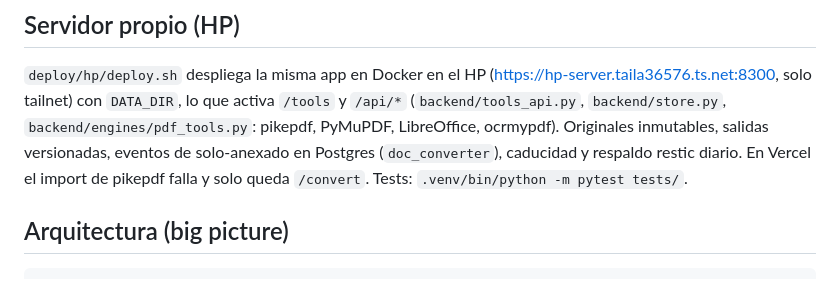
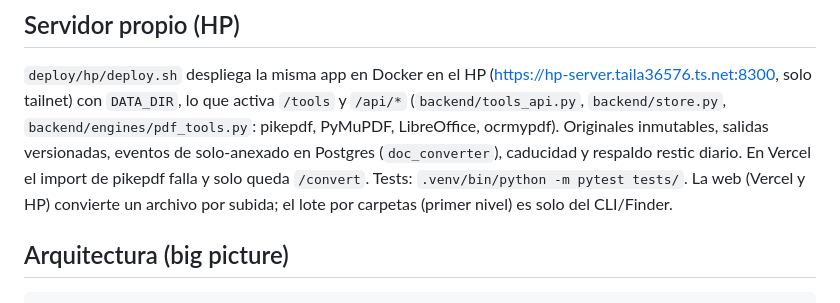
Before and after one commit to mauriciomendoza93-eng/doc-converter, a Markdown page: CLAUDE.md, the part around the change. GitHub-like rendering.

```diff
--- a/CLAUDE.md
+++ b/CLAUDE.md
@@ -58,7 +58,8 @@ basta `--engine vision` (Gemini).
 `backend/engines/pdf_tools.py`: pikepdf, PyMuPDF, LibreOffice, ocrmypdf). Originales
 inmutables, salidas versionadas, eventos de solo-anexado en Postgres (`doc_converter`),
 caducidad y respaldo restic diario. En Vercel el import de pikepdf falla y solo queda `/convert`.
-Tests: `.venv/bin/python -m pytest tests/`.
+Tests: `.venv/bin/python -m pytest tests/`. La web (Vercel y HP) convierte un archivo por
+subida; el lote por carpetas (primer nivel) es solo del CLI/Finder.
 
 ## Arquitectura (big picture)
 
```
Also changed, not shown: README.md (+18 -4 lines).
